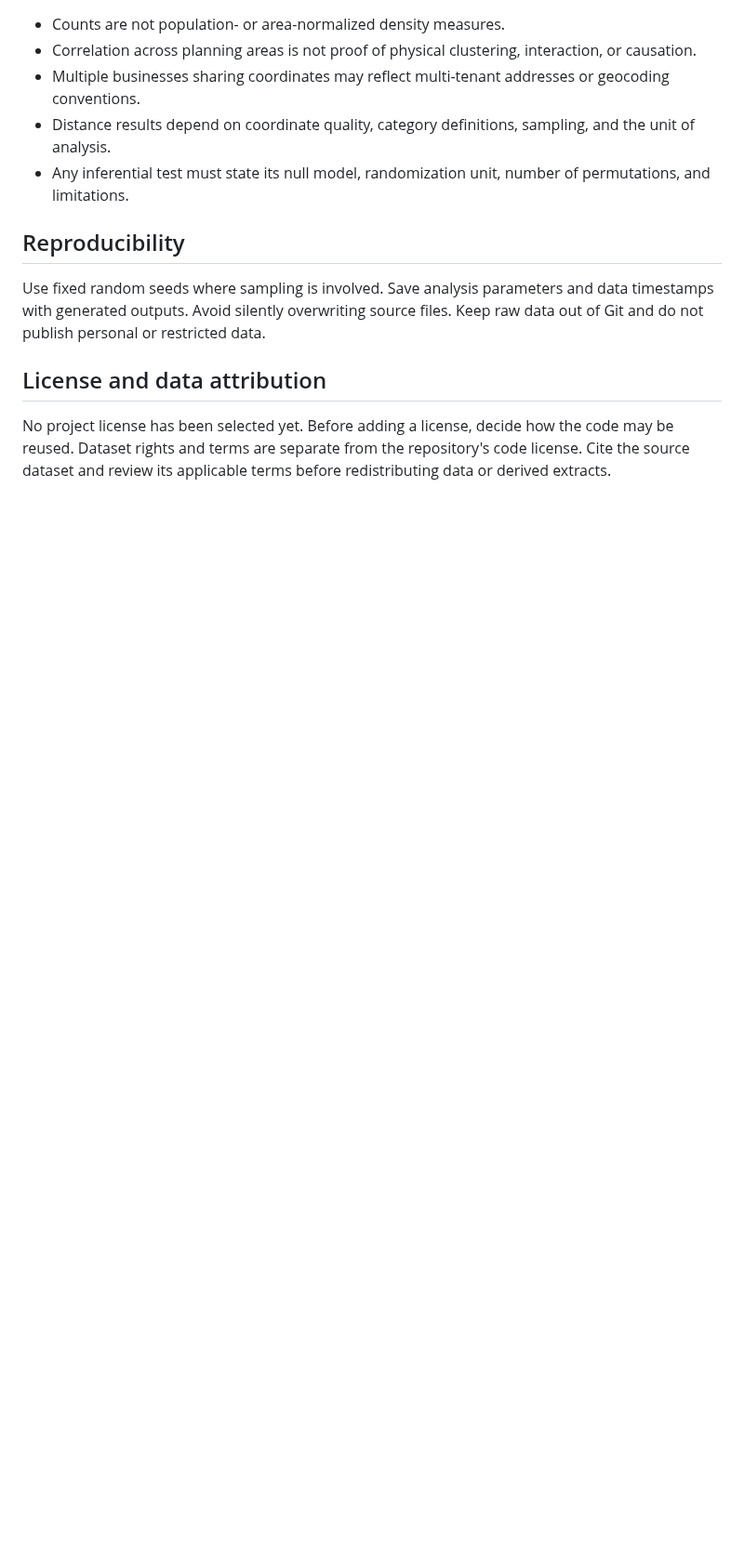
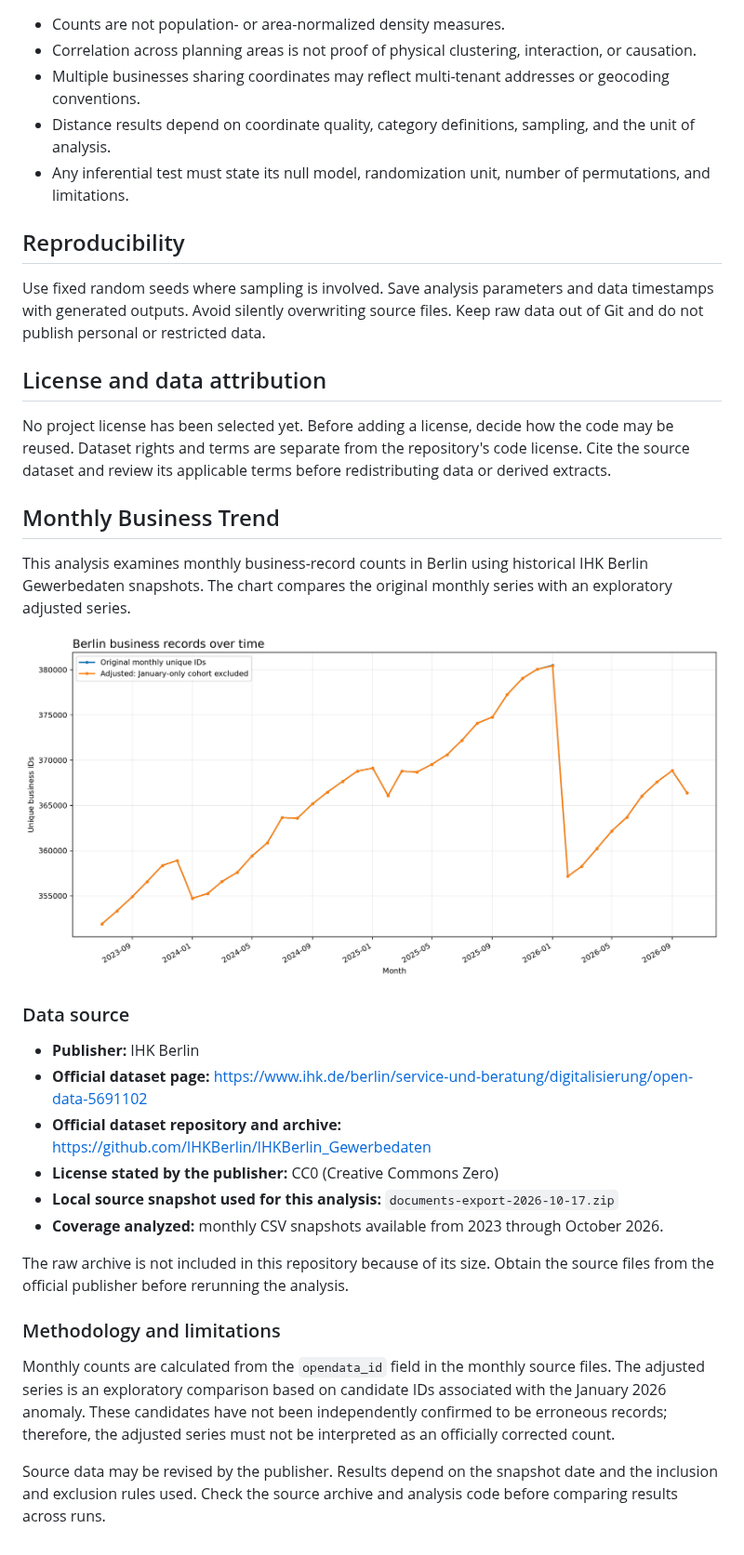
Before and after one commit to AZFARHAD24511/berlin-business-locations, a Markdown page: README.md, the part around the change. Shown at 93% size. Rendered like a GitHub page; pictures changed too: reports/figures/monthly_business_trend_comparison.png (added); blank space fills up the shorter version.

Commit message:
Document data source and publish monthly trend chart

```diff
--- a/README.md
+++ b/README.md
@@ -91,3 +91,35 @@ Use fixed random seeds where sampling is involved. Save analysis parameters and
 
 ## License and data attribution
 No project license has been selected yet. Before adding a license, decide how the code may be reused. Dataset rights and terms are separate from the repository's code license. Cite the source dataset and review its applicable terms before redistributing data or derived extracts.
+
+## Monthly Business Trend
+
+This analysis examines monthly business-record counts in Berlin using historical
+IHK Berlin Gewerbedaten snapshots. The chart compares the original monthly series
+with an exploratory adjusted series.
+
+![Monthly business trend comparison](reports/figures/monthly_business_trend_comparison.png)
+
+### Data source
+
+- **Publisher:** IHK Berlin
+- **Official dataset page:** https://www.ihk.de/berlin/service-und-beratung/digitalisierung/open-data-5691102
+- **Official dataset repository and archive:** https://github.com/IHKBerlin/IHKBerlin_Gewerbedaten
+- **License stated by the publisher:** CC0 (Creative Commons Zero)
+- **Local source snapshot used for this analysis:** `documents-export-2026-10-17.zip`
+- **Coverage analyzed:** monthly CSV snapshots available from 2023 through October 2026.
+
+The raw archive is not included in this repository because of its size. Obtain the
+source files from the official publisher before rerunning the analysis.
+
+### Methodology and limitations
+
+Monthly counts are calculated from the `opendata_id` field in the monthly source
+files. The adjusted series is an exploratory comparison based on candidate IDs
+associated with the January 2026 anomaly. These candidates have not been
+independently confirmed to be erroneous records; therefore, the adjusted series
+must not be interpreted as an officially corrected count.
+
+Source data may be revised by the publisher. Results depend on the snapshot date
+and the inclusion and exclusion rules used. Check the source archive and analysis
+code before comparing results across runs.
```
